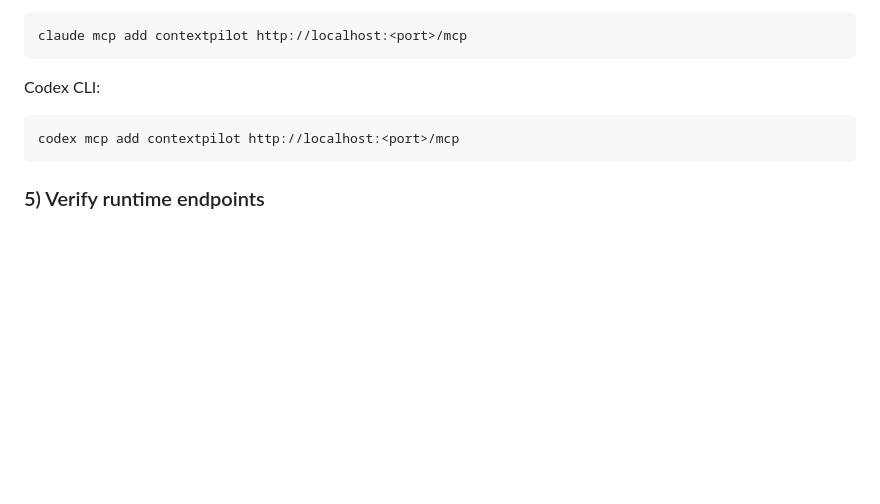
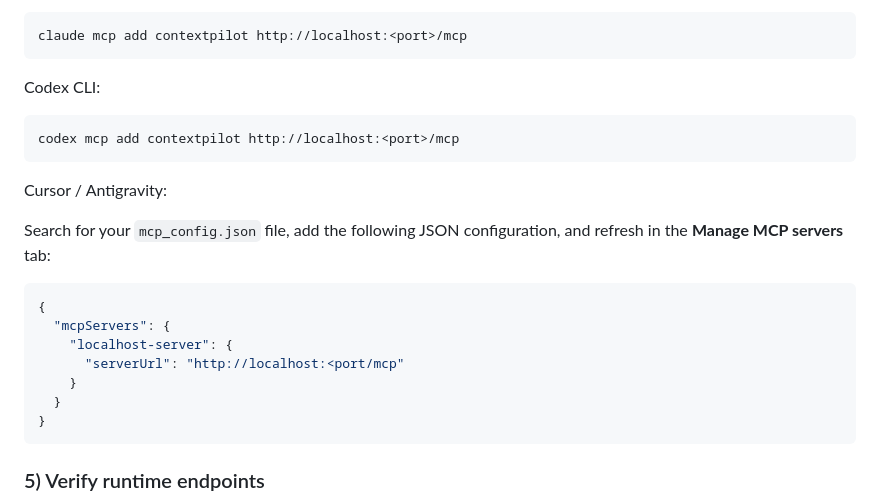
Before and after one commit to pyoushmadan10/ContextPilot, a Markdown page: README.md, the part around the change. Rendered like a GitHub page; blank space fills up the shorter version.

Commit message:
Updating the instructions to setup on antigravity or cursor

````diff
--- a/README.md
+++ b/README.md
@@ -137,6 +137,20 @@ Codex CLI:
 codex mcp add contextpilot http://localhost:<port>/mcp
 ```
 
+Cursor / Antigravity:
+
+Search for your `mcp_config.json` file, add the following JSON configuration, and refresh in the **Manage MCP servers** tab:
+
+```json
+{
+  "mcpServers": {
+    "localhost-server": {
+      "serverUrl": "http://localhost:<port/mcp"
+    }
+  }
+}
+```
+
 ### 5) Verify runtime endpoints
 
 - Dashboard: `http://localhost:<port>/dashboard`
````
